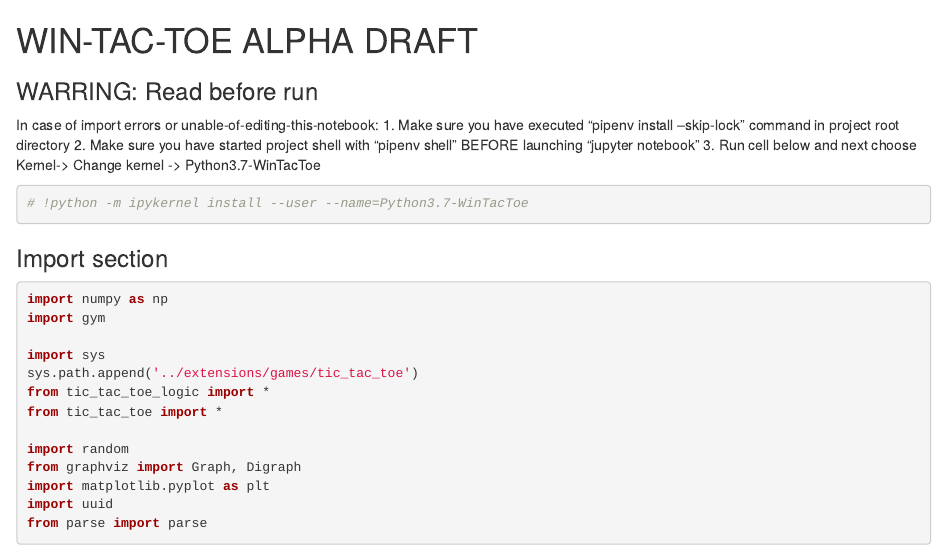
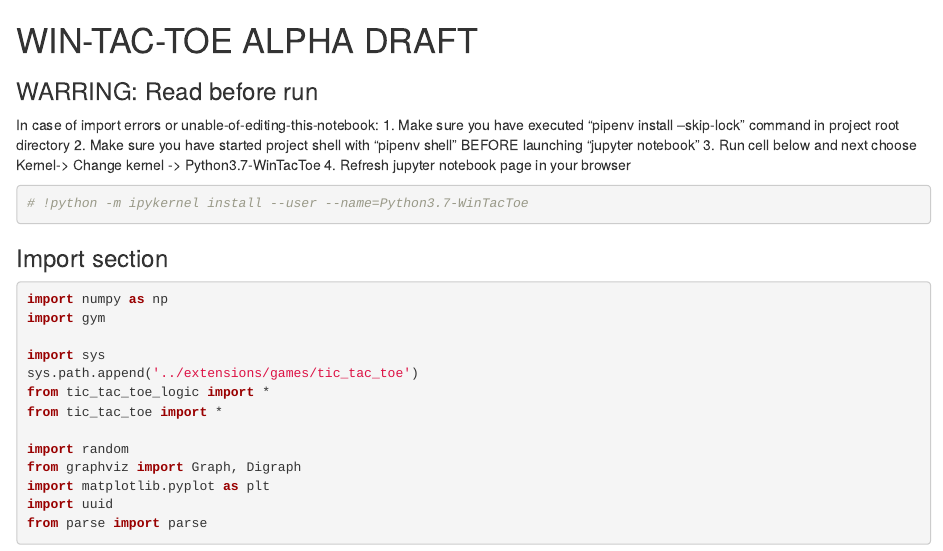
Before and after one commit to engineerskkw/WinTacToe, an R Markdown document (src/agents/Monte_Carlo_agent_alpha_draft.Rmd): the page in a window 1100 px wide, from its top. Rendered offline with R 4.5, knitr and Pandoc, with nearby package versions; the code chunks are not run, so their results and figures are left out.

Commit message:
Updated instructions

````diff
--- a/src/agents/Monte_Carlo_agent_alpha_draft.Rmd
+++ b/src/agents/Monte_Carlo_agent_alpha_draft.Rmd
@@ -5,11 +5,11 @@ jupyter:
       extension: .Rmd
       format_name: rmarkdown
       format_version: '1.1'
-      jupytext_version: 1.2.1
+      jupytext_version: 1.2.2
   kernelspec:
-    display_name: Python3.7-WinTacToe
+    display_name: Python 3
     language: python
-    name: python3.7-wintactoe
+    name: python3
 ---
 
 # WIN-TAC-TOE ALPHA DRAFT
@@ -21,6 +21,7 @@ In case of import errors or unable-of-editing-this-notebook:
 1. Make sure you have executed "pipenv install --skip-lock" command in project root directory
 2. Make sure you have started project shell with "pipenv shell" BEFORE launching "jupyter notebook"
 3. Run cell below and next choose Kernel-> Change kernel -> Python3.7-WinTacToe
+4. Refresh jupyter notebook page in your browser
 
 ```{python}
 # !python -m ipykernel install --user --name=Python3.7-WinTacToe
````
